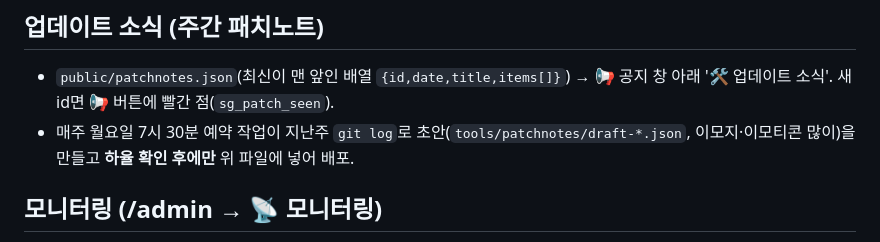
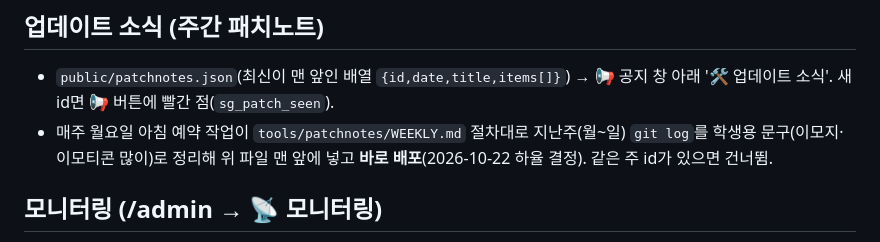
Before and after one commit to hayul2134/SVMHS-GROUND, a Markdown page: CODEMAP.md, the part around the change. Rendered like a GitHub page.

Commit message:
업데이트 소식: 매주 월요일 자동 게시 절차(WEEKLY.md) 추가
Co-Authored-By: Claude Opus 5.5 <noreply@anthropic.com>
Claude-Session: https://claude.ai/code/session_01HKciMCPPeFRFxoSapwGVd8

```diff
--- a/CODEMAP.md
+++ b/CODEMAP.md
@@ -97,7 +97,7 @@ npx wrangler@4 pages dev --port 8788
 
 ## 업데이트 소식 (주간 패치노트)
 - `public/patchnotes.json`(최신이 맨 앞인 배열 `{id,date,title,items[]}`) → 📢 공지 창 아래 '🛠 업데이트 소식'. 새 id면 📢 버튼에 빨간 점(`sg_patch_seen`).
-- 매주 월요일 7시 30분 예약 작업이 지난주 `git log`로 초안(`tools/patchnotes/draft-*.json`, 이모지·이모티콘 많이)을 만들고 **하율 확인 후에만** 위 파일에 넣어 배포.
+- 매주 월요일 아침 예약 작업이 `tools/patchnotes/WEEKLY.md` 절차대로 지난주(월~일) `git log`를 학생용 문구(이모지·이모티콘 많이)로 정리해 위 파일 맨 앞에 넣고 **바로 배포**(2026-10-22 하율 결정). 같은 주 id가 있으면 건너뜀.
 
 ## 모니터링 (/admin → 📡 모니터링)
 - API `GET /api/admin/monitor` 하나로 모아 받음. DM은 **개수만**(내용·누가 누구에게는 없음).
```
Also changed, not shown: tools/patchnotes/WEEKLY.md (added, +37 -0 lines).
